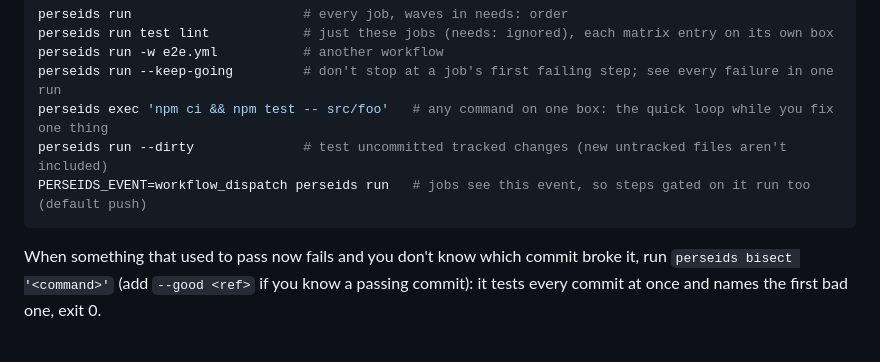
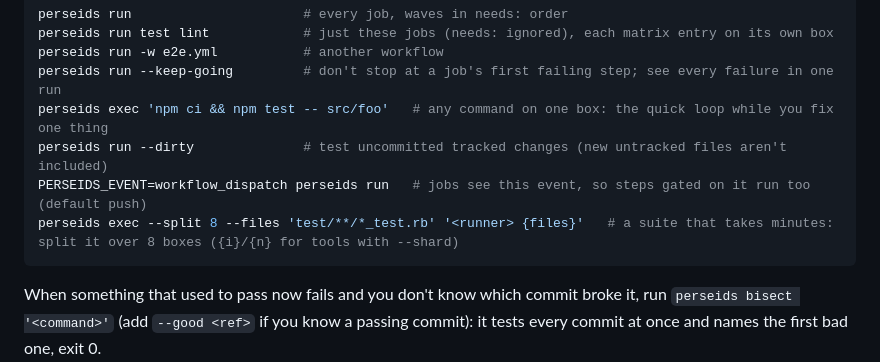
Before and after one commit to kkeeland/perseids, a Markdown page: skills/perseids/SKILL.md, the part around the change. GitHub-like rendering; blank space fills up the shorter version.

Commit message:
skill: --split for one slow suite
Co-Authored-By: Claude Opus 5.5 <noreply@anthropic.com>

````diff
--- a/skills/perseids/SKILL.md
+++ b/skills/perseids/SKILL.md
@@ -18,6 +18,7 @@ perseids run --keep-going         # don't stop at a job's first failing step; se
 perseids exec 'npm ci && npm test -- src/foo'   # any command on one box: the quick loop while you fix one thing
 perseids run --dirty              # test uncommitted tracked changes (new untracked files aren't included)
 PERSEIDS_EVENT=workflow_dispatch perseids run   # jobs see this event, so steps gated on it run too (default push)
+perseids exec --split 8 --files 'test/**/*_test.rb' '<runner> {files}'   # a suite that takes minutes: split it over 8 boxes ({i}/{n} for tools with --shard)
 ```
 
 When something that used to pass now fails and you don't know which commit broke it, run `perseids bisect '<command>'`
````
